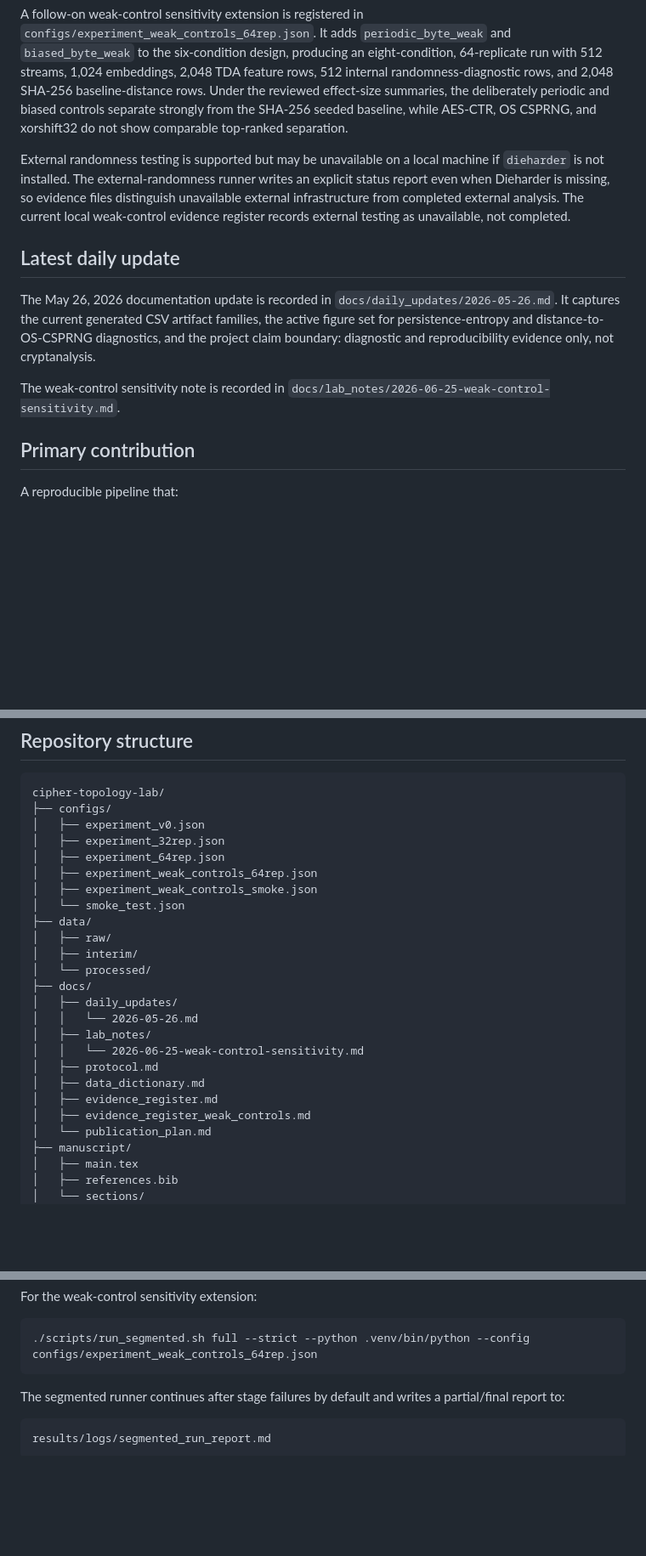
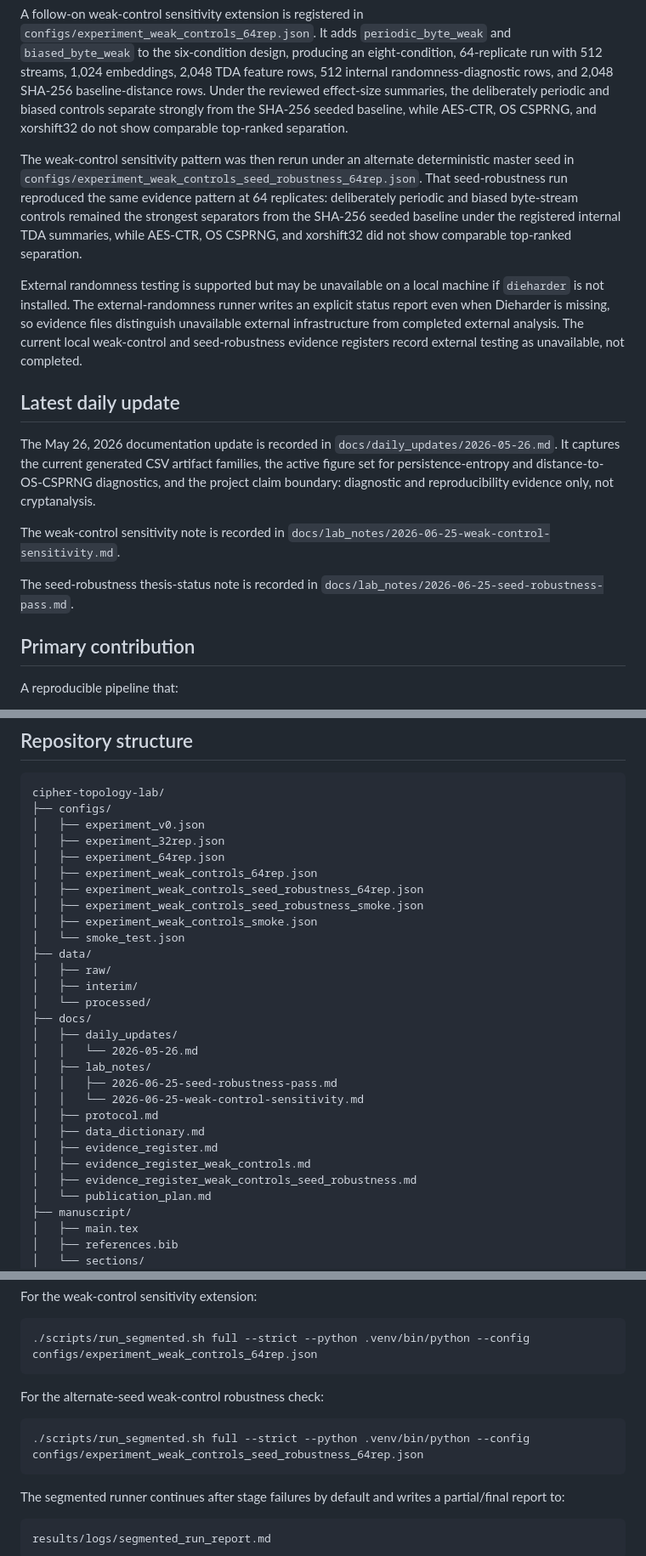
Before and after one commit to pskeffington/cipher-topology-lab, a Markdown page: README.md, 3 parts joined by grey strips. Shown at 85% size. GitHub-like rendering; blank space fills up the shorter version.

Commit message:
Update README with seed-robustness evidence

````diff
--- a/README.md
+++ b/README.md
@@ -16,13 +16,17 @@ The current manuscript evidence run uses `configs/experiment_64rep.json` with 64
 
 A follow-on weak-control sensitivity extension is registered in `configs/experiment_weak_controls_64rep.json`. It adds `periodic_byte_weak` and `biased_byte_weak` to the six-condition design, producing an eight-condition, 64-replicate run with 512 streams, 1,024 embeddings, 2,048 TDA feature rows, 512 internal randomness-diagnostic rows, and 2,048 SHA-256 baseline-distance rows. Under the reviewed effect-size summaries, the deliberately periodic and biased controls separate strongly from the SHA-256 seeded baseline, while AES-CTR, OS CSPRNG, and xorshift32 do not show comparable top-ranked separation.
 
-External randomness testing is supported but may be unavailable on a local machine if `dieharder` is not installed. The external-randomness runner writes an explicit status report even when Dieharder is missing, so evidence files distinguish unavailable external infrastructure from completed external analysis. The current local weak-control evidence register records external testing as unavailable, not completed.
+The weak-control sensitivity pattern was then rerun under an alternate deterministic master seed in `configs/experiment_weak_controls_seed_robustness_64rep.json`. That seed-robustness run reproduced the same evidence pattern at 64 replicates: deliberately periodic and biased byte-stream controls remained the strongest separators from the SHA-256 seeded baseline under the registered internal TDA summaries, while AES-CTR, OS CSPRNG, and xorshift32 did not show comparable top-ranked separation.
+
+External randomness testing is supported but may be unavailable on a local machine if `dieharder` is not installed. The external-randomness runner writes an explicit status report even when Dieharder is missing, so evidence files distinguish unavailable external infrastructure from completed external analysis. The current local weak-control and seed-robustness evidence registers record external testing as unavailable, not completed.
 
 ## Latest daily update
 
 The May 26, 2026 documentation update is recorded in `docs/daily_updates/2026-05-26.md`. It captures the current generated CSV artifact families, the active figure set for persistence-entropy and distance-to-OS-CSPRNG diagnostics, and the project claim boundary: diagnostic and reproducibility evidence only, not cryptanalysis.
 
 The weak-control sensitivity note is recorded in `docs/lab_notes/2026-06-25-weak-control-sensitivity.md`.
+
+The seed-robustness thesis-status note is recorded in `docs/lab_notes/2026-06-25-seed-robustness-pass.md`.
 
 ## Primary contribution
 
@@ -61,6 +65,8 @@ cipher-topology-lab/
 │   ├── experiment_32rep.json
 │   ├── experiment_64rep.json
 │   ├── experiment_weak_controls_64rep.json
+│   ├── experiment_weak_controls_seed_robustness_64rep.json
+│   ├── experiment_weak_controls_seed_robustness_smoke.json
 │   ├── experiment_weak_controls_smoke.json
 │   └── smoke_test.json
 ├── data/
@@ -71,11 +77,13 @@ cipher-topology-lab/
 │   ├── daily_updates/
 │   │   └── 2026-05-26.md
 │   ├── lab_notes/
+│   │   ├── 2026-06-25-seed-robustness-pass.md
 │   │   └── 2026-06-25-weak-control-sensitivity.md
 │   ├── protocol.md
 │   ├── data_dictionary.md
 │   ├── evidence_register.md
 │   ├── evidence_register_weak_controls.md
+│   ├── evidence_register_weak_controls_seed_robustness.md
 │   └── publication_plan.md
 ├── manuscript/
 │   ├── main.tex
@@ -130,6 +138,12 @@ For the weak-control sensitivity extension:
 
 ```bash
 ./scripts/run_segmented.sh full --strict --python .venv/bin/python --config configs/experiment_weak_controls_64rep.json
+```
+
+For the alternate-seed weak-control robustness check:
+
+```bash
+./scripts/run_segmented.sh full --strict --python .venv/bin/python --config configs/experiment_weak_controls_seed_robustness_64rep.json
 ```
 
 The segmented runner continues after stage failures by default and writes a partial/final report to:
````
Also changed, not shown: other parts of README.md (+5 -1 lines).
